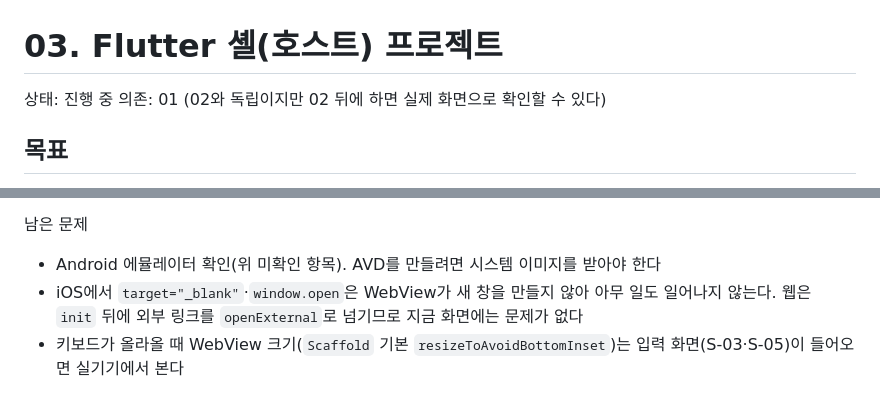
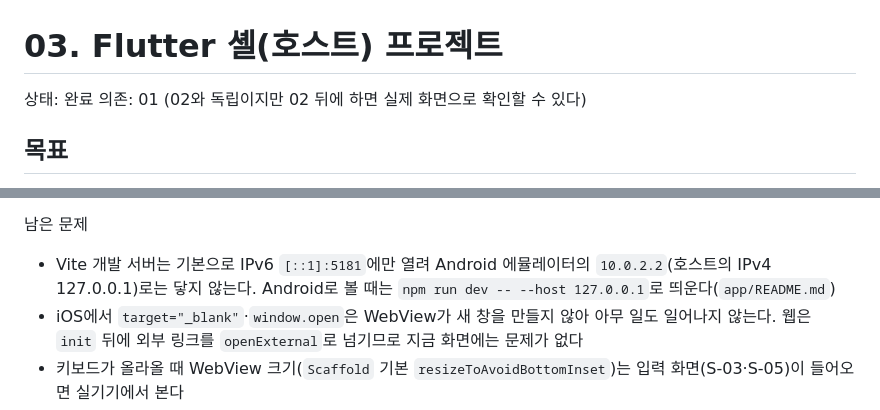
Before and after one commit to conceptamin/for-nav, a Markdown page: app-front/backlog/03-flutter-shell.md, 2 parts joined by grey strips. Drawn GitHub-style.

```diff
--- a/app-front/backlog/03-flutter-shell.md
+++ b/app-front/backlog/03-flutter-shell.md
@@ -1,6 +1,6 @@
 # 03. Flutter 셸(호스트) 프로젝트
 
-상태: 진행 중
+상태: 완료
 의존: 01 (02와 독립이지만 02 뒤에 하면 실제 화면으로 확인할 수 있다)
 
 ## 목표
@@ -79,7 +89,7 @@ iOS 시뮬레이터에서 확인한 것(웹은 이 브랜치의 `app-front`, `np
 - 번들 ID `dev.fornav.forNav`·Android `dev.fornav.for_nav`, 앱 표시 이름 `for nav`는 임시다(스토어 설정은 범위 밖)
 
 남은 문제
-- Android 에뮬레이터 확인(위 미확인 항목). AVD를 만들려면 시스템 이미지를 받아야 한다
+- Vite 개발 서버는 기본으로 IPv6 `[::1]:5181`에만 열려 Android 에뮬레이터의 `10.0.2.2`(호스트의 IPv4 127.0.0.1)로는 닿지 않는다. Android로 볼 때는 `npm run dev -- --host 127.0.0.1`로 띄운다(`app/README.md`)
 - iOS에서 `target="_blank"`·`window.open`은 WebView가 새 창을 만들지 않아 아무 일도 일어나지 않는다. 웹은 `init` 뒤에 외부 링크를 `openExternal`로 넘기므로 지금 화면에는 문제가 없다
 - 키보드가 올라올 때 WebView 크기(`Scaffold` 기본 `resizeToAvoidBottomInset`)는 입력 화면(S-03·S-05)이 들어오면 실기기에서 본다
 
```
Also changed, not shown: other parts of app-front/backlog/03-flutter-shell.md (+22 -12 lines), app/README.md (+5 -4 lines).
